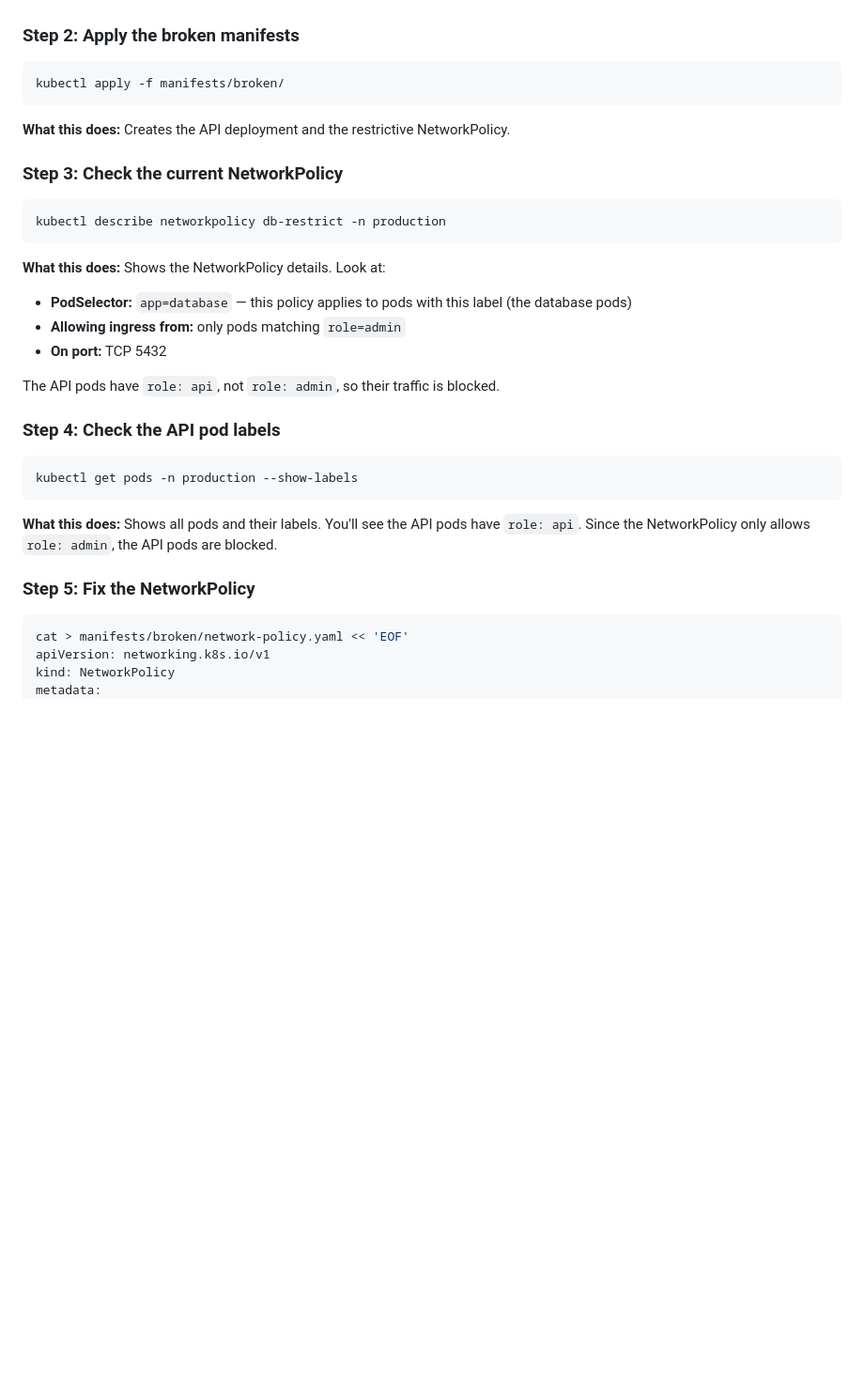
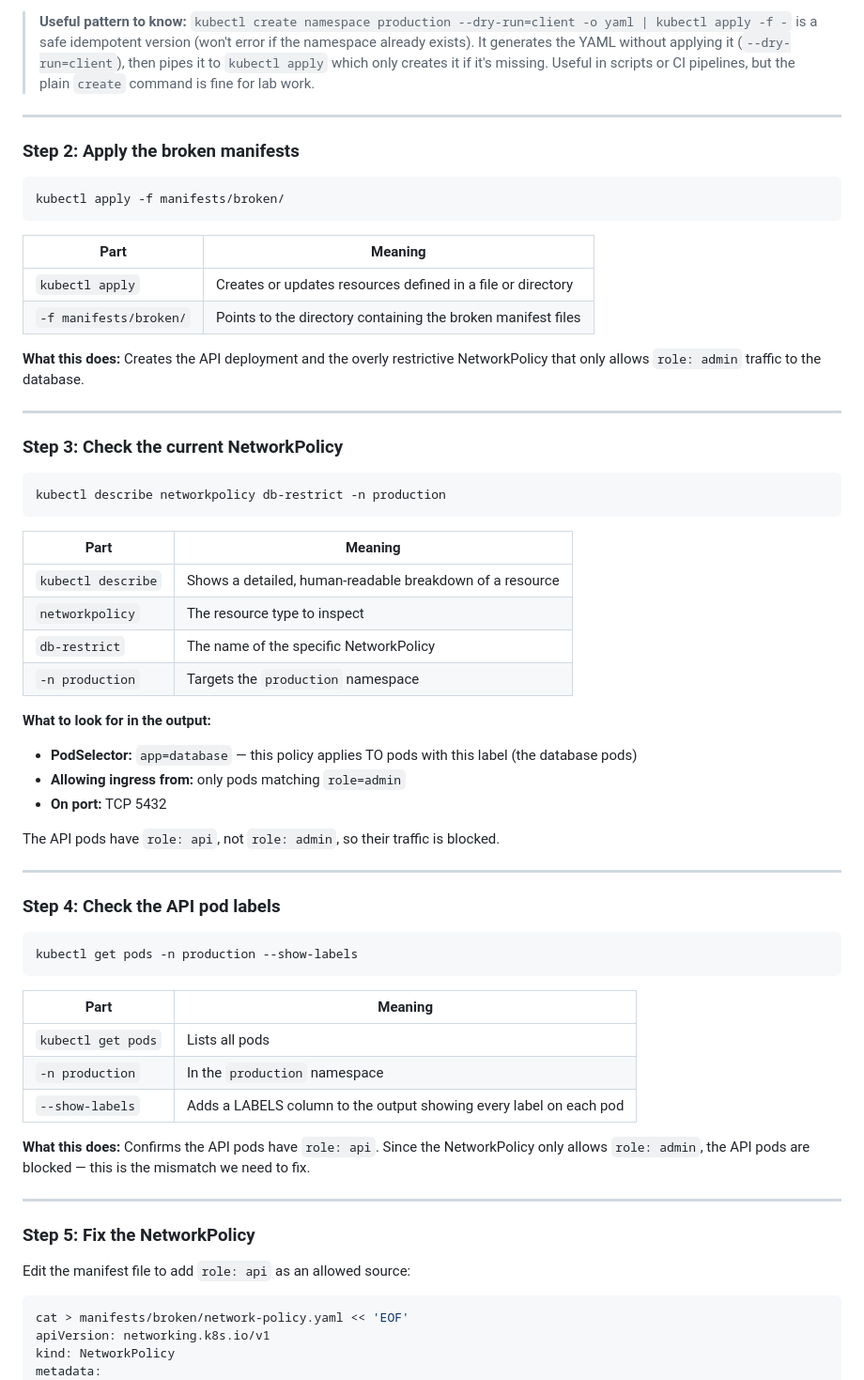
Before and after one commit to engsnayl/cloud-engineer-labs, a Markdown page: k8s-labs/lab-037-network-policy-blocking/SOLUTION.md, the part around one of its changes. Shown at 94% size. Drawn GitHub-style; blank space fills up the shorter version.

````diff
--- a/k8s-labs/lab-037-network-policy-blocking/SOLUTION.md
+++ b/k8s-labs/lab-037-network-policy-blocking/SOLUTION.md
@@ -27,3 +69,6 @@ kubectl create namespace production --dry-run=client -o yaml | kubectl apply -f
+> **Useful pattern to know:** `kubectl create namespace production --dry-run=client -o yaml | kubectl apply -f -` is a safe idempotent version (won't error if the namespace already exists). It generates the YAML without applying it (`--dry-run=client`), then pipes it to `kubectl apply` which only creates it if it's missing. Useful in scripts or CI pipelines, but the plain `create` command is fine for lab work.
+
+---
 
 ### Step 2: Apply the broken manifests
 
@@ -31,7 +76,14 @@ kubectl create namespace production --dry-run=client -o yaml | kubectl apply -f
 kubectl apply -f manifests/broken/
 ```
 
-**What this does:** Creates the API deployment and the restrictive NetworkPolicy.
+| Part | Meaning |
+|------|---------|
+| `kubectl apply` | Creates or updates resources defined in a file or directory |
+| `-f manifests/broken/` | Points to the directory containing the broken manifest files |
+
+**What this does:** Creates the API deployment and the overly restrictive NetworkPolicy that only allows `role: admin` traffic to the database.
+
+---
 
 ### Step 3: Check the current NetworkPolicy
 
@@ -39,12 +91,21 @@ kubectl apply -f manifests/broken/
 kubectl describe networkpolicy db-restrict -n production
 ```
 
-**What this does:** Shows the NetworkPolicy details. Look at:
-- **PodSelector:** `app=database` — this policy applies to pods with this label (the database pods)
+| Part | Meaning |
+|------|---------|
+| `kubectl describe` | Shows a detailed, human-readable breakdown of a resource |
+| `networkpolicy` | The resource type to inspect |
+| `db-restrict` | The name of the specific NetworkPolicy |
+| `-n production` | Targets the `production` namespace |
+
+**What to look for in the output:**
+- **PodSelector:** `app=database` — this policy applies TO pods with this label (the database pods)
 - **Allowing ingress from:** only pods matching `role=admin`
 - **On port:** TCP 5432
 
 The API pods have `role: api`, not `role: admin`, so their traffic is blocked.
+
+---
 
 ### Step 4: Check the API pod labels
 
@@ -52,9 +113,19 @@ The API pods have `role: api`, not `role: admin`, so their traffic is blocked.
 kubectl get pods -n production --show-labels
 ```
 
-**What this does:** Shows all pods and their labels. You'll see the API pods have `role: api`. Since the NetworkPolicy only allows `role: admin`, the API pods are blocked.
+| Part | Meaning |
+|------|---------|
+| `kubectl get pods` | Lists all pods |
+| `-n production` | In the `production` namespace |
+| `--show-labels` | Adds a LABELS column to the output showing every label on each pod |
+
+**What this does:** Confirms the API pods have `role: api`. Since the NetworkPolicy only allows `role: admin`, the API pods are blocked — this is the mismatch we need to fix.
+
+---
 
 ### Step 5: Fix the NetworkPolicy
+
+Edit the manifest file to add `role: api` as an allowed source:
 
 ```bash
 cat > manifests/broken/network-policy.yaml << 'EOF'
````
Also changed, not shown: other parts of k8s-labs/lab-037-network-policy-blocking/SOLUTION.md (+105 -21 lines).
